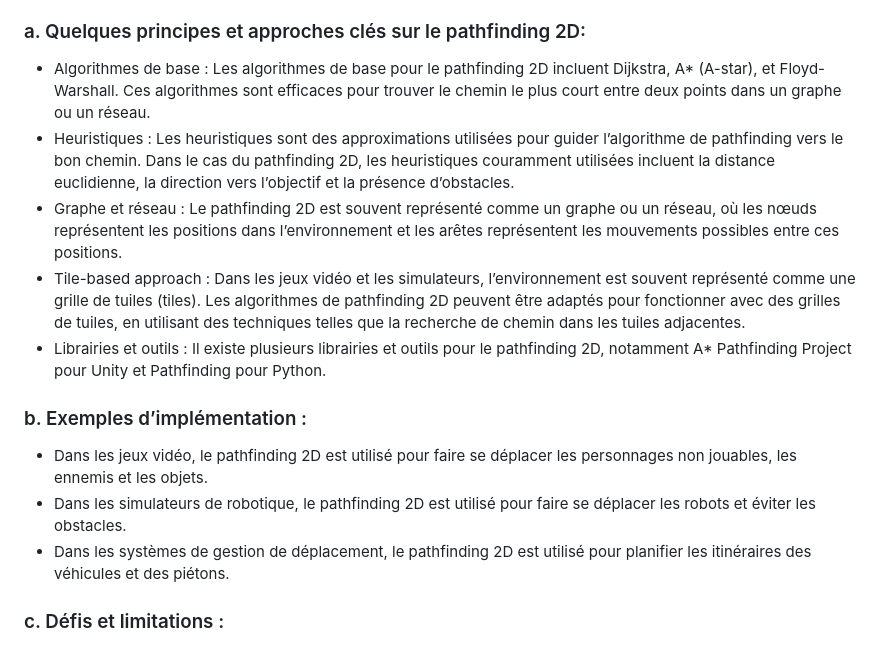
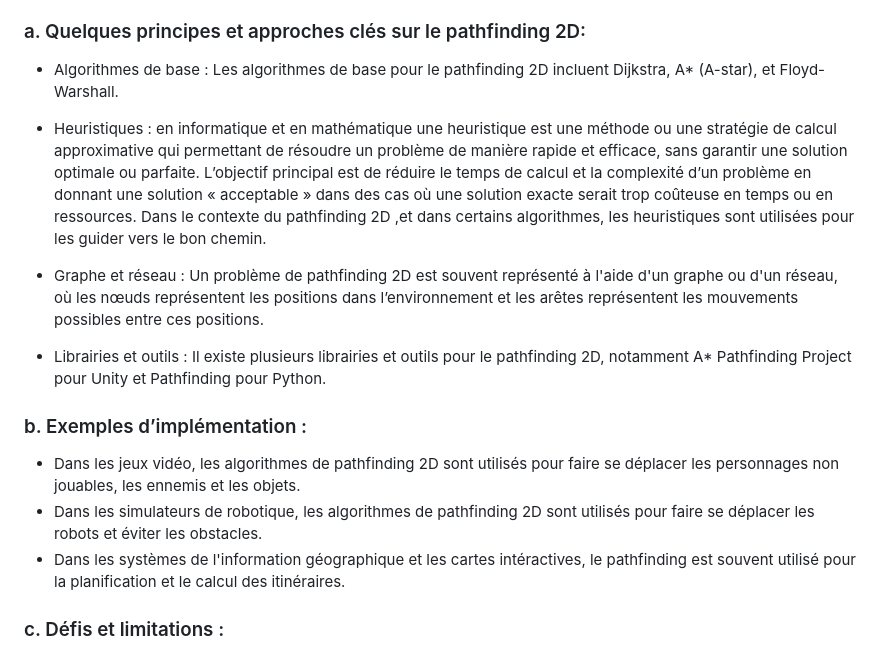
Before and after one commit to chapinux/KDE_pathfinding, a Markdown page: Avancement.md, the part around one of its changes. Drawn GitHub-style.

Commit message:
Mise à jour du fichier avancemement.md

```diff
--- a/Avancement.md
+++ b/Avancement.md
@@ -5,15 +5,16 @@
 Le pathfinding en 2D (ou recherche de chemin en 2D) est un problème d'intelligence artificielle consistant à déterminer le chemin le plus court ou le plus efficace entre deux points dans un environnement bidimensionnel, tel qu’un jeu, une simulation, ou un système d’information géographique. Un tel algorithme de recherche de chemin vise à trouver un itinéraire qui évite les obstacles, minimise la distance ou le temps, et satisfait des contraintes spécifiques.
 ### a. Quelques principes et approches clés sur le pathfinding 2D:
 
-* Algorithmes de base : Les algorithmes de base pour le pathfinding 2D incluent Dijkstra, A* (A-star), et Floyd-Warshall. Ces algorithmes sont efficaces pour trouver le chemin le plus court entre deux points dans un graphe ou un réseau.
-* Heuristiques : Les heuristiques sont des approximations utilisées pour guider l’algorithme de pathfinding vers le bon chemin. Dans le cas du pathfinding 2D, les heuristiques couramment utilisées incluent la distance euclidienne, la direction vers l’objectif et la présence d’obstacles.
-* Graphe et réseau : Le pathfinding 2D est souvent représenté comme un graphe ou un réseau, où les nœuds représentent les positions dans l’environnement et les arêtes représentent les mouvements possibles entre ces positions.
-* Tile-based approach : Dans les jeux vidéo et les simulateurs, l’environnement est souvent représenté comme une grille de tuiles (tiles). Les algorithmes de pathfinding 2D peuvent être adaptés pour fonctionner avec des grilles de tuiles, en utilisant des techniques telles que la recherche de chemin dans les tuiles adjacentes.
+* Algorithmes de base : Les algorithmes de base pour le pathfinding 2D incluent Dijkstra, A* (A-star), et Floyd-Warshall.
+* Heuristiques : en informatique et en mathématique une heuristique est une méthode ou une stratégie de calcul approximative qui permettant  de résoudre un problème de manière rapide et efficace, sans garantir une solution optimale ou parfaite. L’objectif principal est de réduire le temps de calcul et la complexité d’un problème en donnant une solution  « acceptable » dans des cas où une solution exacte serait trop coûteuse en temps ou en ressources.
+Dans le contexte du pathfinding 2D ,et dans certains algorithmes, les heuristiques sont  utilisées pour les guider vers le bon chemin.
+
+* Graphe et réseau : Un problème de  pathfinding 2D est souvent représenté à l'aide d'un graphe ou d'un réseau, où les nœuds représentent les positions dans l’environnement et les arêtes représentent les mouvements possibles entre ces positions.
 * Librairies et outils : Il existe plusieurs librairies et outils pour le pathfinding 2D, notamment A* Pathfinding Project pour Unity et Pathfinding pour Python.
 
 ### b. Exemples d’implémentation :
-* Dans les jeux vidéo, le pathfinding 2D est utilisé pour faire se déplacer les personnages non jouables, les ennemis et les objets.
-* Dans les simulateurs de robotique, le pathfinding 2D est utilisé pour faire se déplacer les robots et éviter les obstacles.
-* Dans les systèmes de gestion de déplacement, le pathfinding 2D est utilisé pour planifier les itinéraires des véhicules et des piétons.
+* Dans les jeux vidéo, les algorithmes de pathfinding 2D sont utilisés pour faire se déplacer les personnages non jouables, les ennemis et les objets.
+* Dans les simulateurs de robotique, les algorithmes de pathfinding 2D sont utilisés pour faire se déplacer les robots et éviter les obstacles.
+* Dans les systèmes de l'information géographique et les cartes intéractives, le pathfinding est souvent utilisé pour la planification et le calcul des itinéraires.
 
 ### c. Défis et limitations :
```
Also changed, not shown: other parts of Avancement.md (+3 -3 lines).
